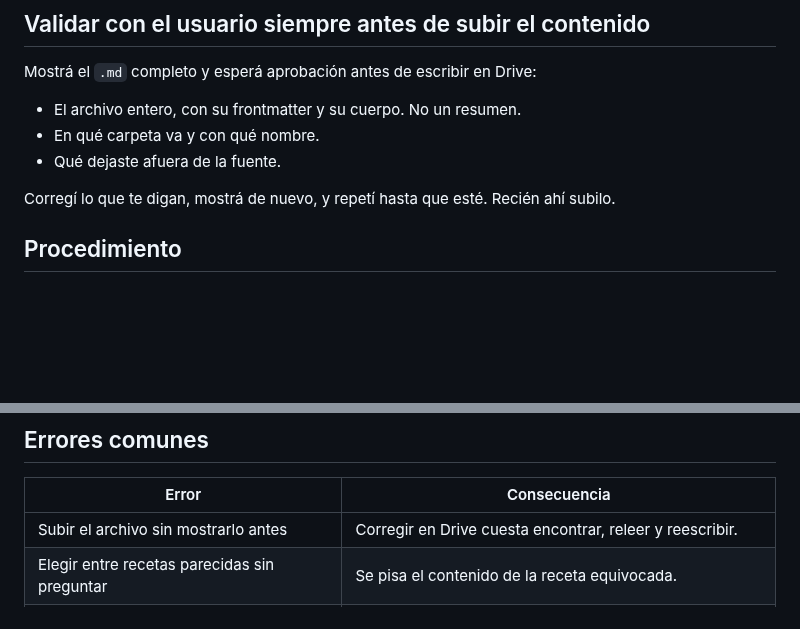
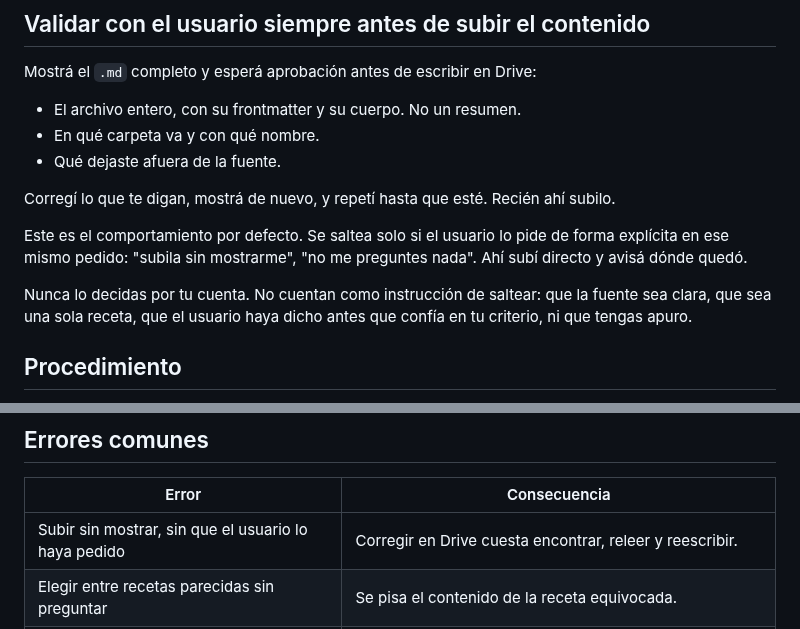
Before and after one commit to alelarre/recetario, a Markdown page: skills/recetario/SKILL.md, 2 parts joined by grey strips. Drawn GitHub-style; blank space fills up the shorter version.

Commit message:
El gate se saltea solo con instrucción explícita del usuario
Antes la regla era absoluta y trataba "confío en tu criterio" como excusa
inválida. El usuario puede pedir explícitamente que se suba sin revisar, y eso
es una instrucción válida. Lo que no puede pasar es que el agente decida
saltearla solo.

Co-Authored-By: Claude Opus 5 <noreply@anthropic.com>
Claude-Session: https://claude.ai/code/session_01U9FALASZyqKAAz7X5NJhdW

```diff
--- a/skills/recetario/SKILL.md
+++ b/skills/recetario/SKILL.md
@@ -22,6 +22,14 @@ Mostrá el `.md` completo y esperá aprobación antes de escribir en Drive:
 - Qué dejaste afuera de la fuente.
 
 Corregí lo que te digan, mostrá de nuevo, y repetí hasta que esté. Recién ahí subilo.
+
+Este es el comportamiento por defecto. Se saltea solo si el usuario lo pide de
+forma explícita en ese mismo pedido: "subila sin mostrarme", "no me preguntes
+nada". Ahí subí directo y avisá dónde quedó.
+
+Nunca lo decidas por tu cuenta. No cuentan como instrucción de saltear: que la
+fuente sea clara, que sea una sola receta, que el usuario haya dicho antes que
+confía en tu criterio, ni que tengas apuro.
 
 ## Procedimiento
 
@@ -191,7 +199,7 @@ Además:
 
 | Error | Consecuencia |
 |---|---|
-| Subir el archivo sin mostrarlo antes | Corregir en Drive cuesta encontrar, releer y reescribir. |
+| Subir sin mostrar, sin que el usuario lo haya pedido | Corregir en Drive cuesta encontrar, releer y reescribir. |
 | Elegir entre recetas parecidas sin preguntar | Se pisa el contenido de la receta equivocada. |
 | Reescribir el archivo entero para cambiar una línea | Se pierden las secciones y claves que la app no conoce. |
 | Inventar `dificultad` | Ensucia el filtro con opiniones que nadie escribió. |
```
